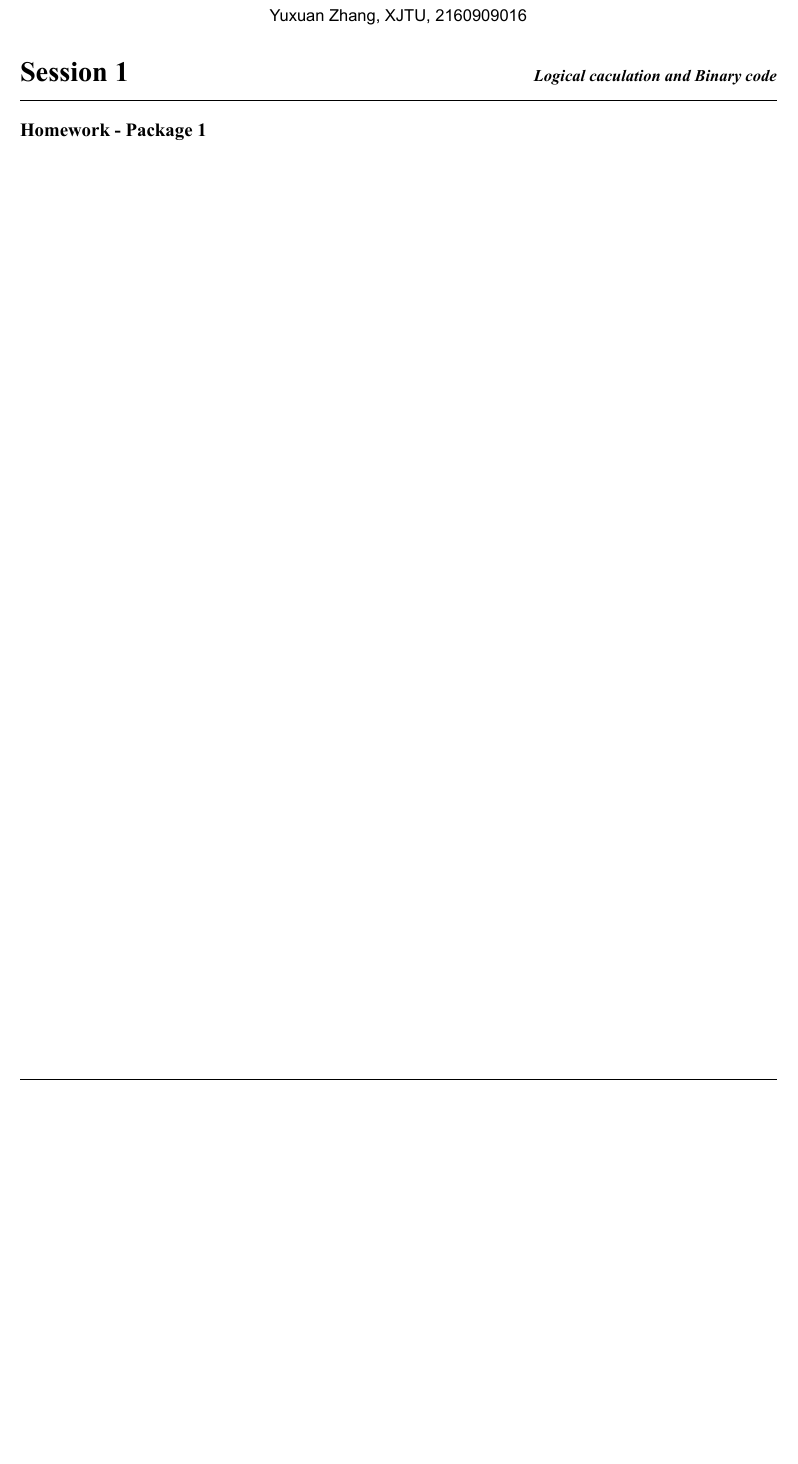
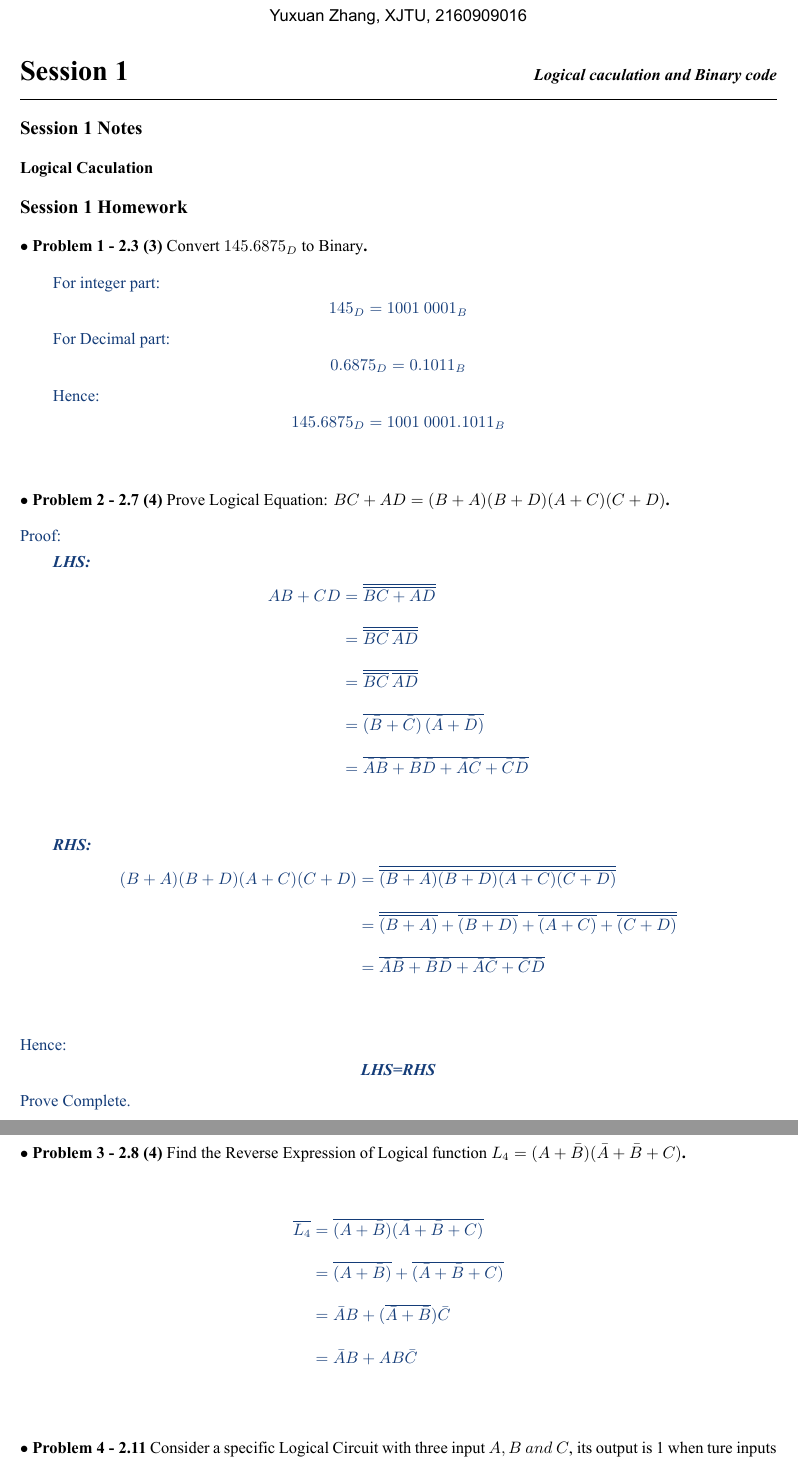
Before and after one commit to zhangyx1998/Courses_Fall2019, a LaTeX document (DigitalCircuit/.compile/Compile.tex, which reads DigitalCircuit/Session1.tex): part of the page before the commit and two parts of pages 1 and 2 of 3 after it, the two joined at a grey line, cut so that both start at the same text, the shorter picture padded with empty space. The pictures show the PDF file DigitalCircuit/.compile/Compile.pdf that the author committed with the source.

Commit message:
homework

```diff
--- a/DigitalCircuit/Session1.tex
+++ b/DigitalCircuit/Session1.tex
@@ -1,3 +1,24 @@
 \section{Logical caculation and Binary code}
 \vspace{-15pt}\noindent\rule{\textwidth}{0.1pt}\vspace{-10pt}
-    \subsection*{Homework - Package 1}
+    \subsection{Notes}
+    \subsubsection*{Logical Caculation}
+    \subsection{Homework}
+    \subsubsection{2.3 (3) \textnormal{Convert $145.6875_D$ to Binary}.}
+    {\color{hwSolution}
+        For integer part: \[145_D = 1001~0001_B\]
+
+        For Decimal part: \[0.6875_D = 0.1011_B\]
+
+        Hence:            \[145.6875_D = 1001~0001.1011_B\]
+    }
+    \subsubsection{2.7 (4) \textnormal{Prove Logical Equation: $BC+AD=(B+A)(B+D)(A+C)(C+D)$}.}
+    {\color{hwSolution}
+        \noindent Proof:
+
+        \textbf{\textit{LHS:}}
+        \begin{align*}
+            AB+CD &= \overline{\overline{BC+AD}}\\
+            &= \overline{\overline{BC}\,\overline{AD}}\\
+            &= \overline{\overline{BC}\,\overline{AD}}\\
+            &= \overline{(\bar{B}+\bar{C})\,(\bar{A}+\bar{D})}\\
+            &= \overline{\bar{A}\bar{B}+\bar{B}\bar{D}+\bar{A}\bar{C}+\bar{C}\bar{D}}\\
@@ -3,0 +33,19 @@
+        Hence:
+        \[\textbf{\textit{LHS=RHS}}\]
+        Prove Complete.
+    }
+    \subsubsection{2.8 (4) \textnormal{Find the Reverse Expression of Logical function $L_4=(A+\bar{B})(\bar{A}+\bar{B}+C)$}.}
+    {\color{hwSolution}
+        \begin{align*}
+            \overline{L_4}
+            &= \overline{(A+\bar{B})(\bar{A}+\bar{B}+C)}\\
+            &= \overline{(A+\bar{B})}+\overline{(\bar{A}+\bar{B}+C)}\\
+            &= \bar{A}B+(\overline{\bar{A}+\bar{B}})\bar{C}\\
+            &= \bar{A}B+AB\bar{C}
+        \end{align*}
+    }
+    \subsubsection{2.11 \textnormal{Consider a specific Logical Circuit with three input $A,B~and~C$, its output is 1 when ture inputs are more than false inputs, vice versa. Draw value chart of this circuit and find its Logical Expression}.}
+    {\color{hwSolution}
+        \begin{center}
+            \begin{tabular}{c c c|c}
+                $A$ & $B$ & $C$ & $Output$ \\
@@ -3,0 +61,9 @@
+            \end{tabular}
+            \[L = AB + BC + AC\]
+        \end{center}
+    }
+    \subsubsection{2.13 (7) \textnormal{Simplify Logical Function: $L=\overline{(AB+\bar{B}C)(AC+\bar{A}\bar{C})}$}.}
+    {\color{hwSolution}
+        \begin{align*}
+            L
+            &= \overline{(AB+\bar{B}C)(AC+\bar{A}\bar{C})}\\
```
Also changed, not shown: DigitalCircuit/.compile/Compile.tex (+2 -1 lines), DigitalCircuit/.compile/Compile.pdf, DigitalCircuit/Session1.tex (42 more changed lines).
